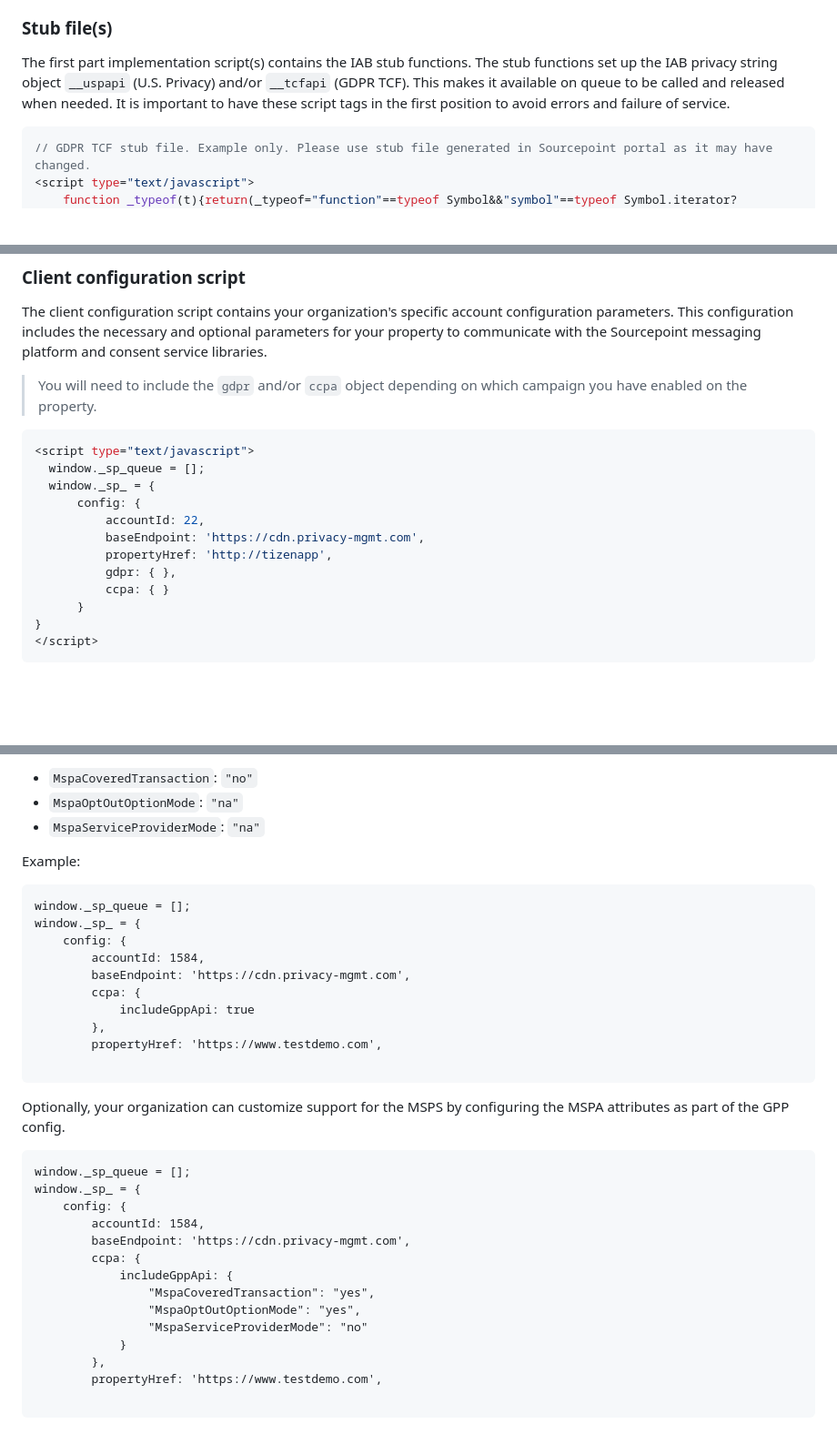
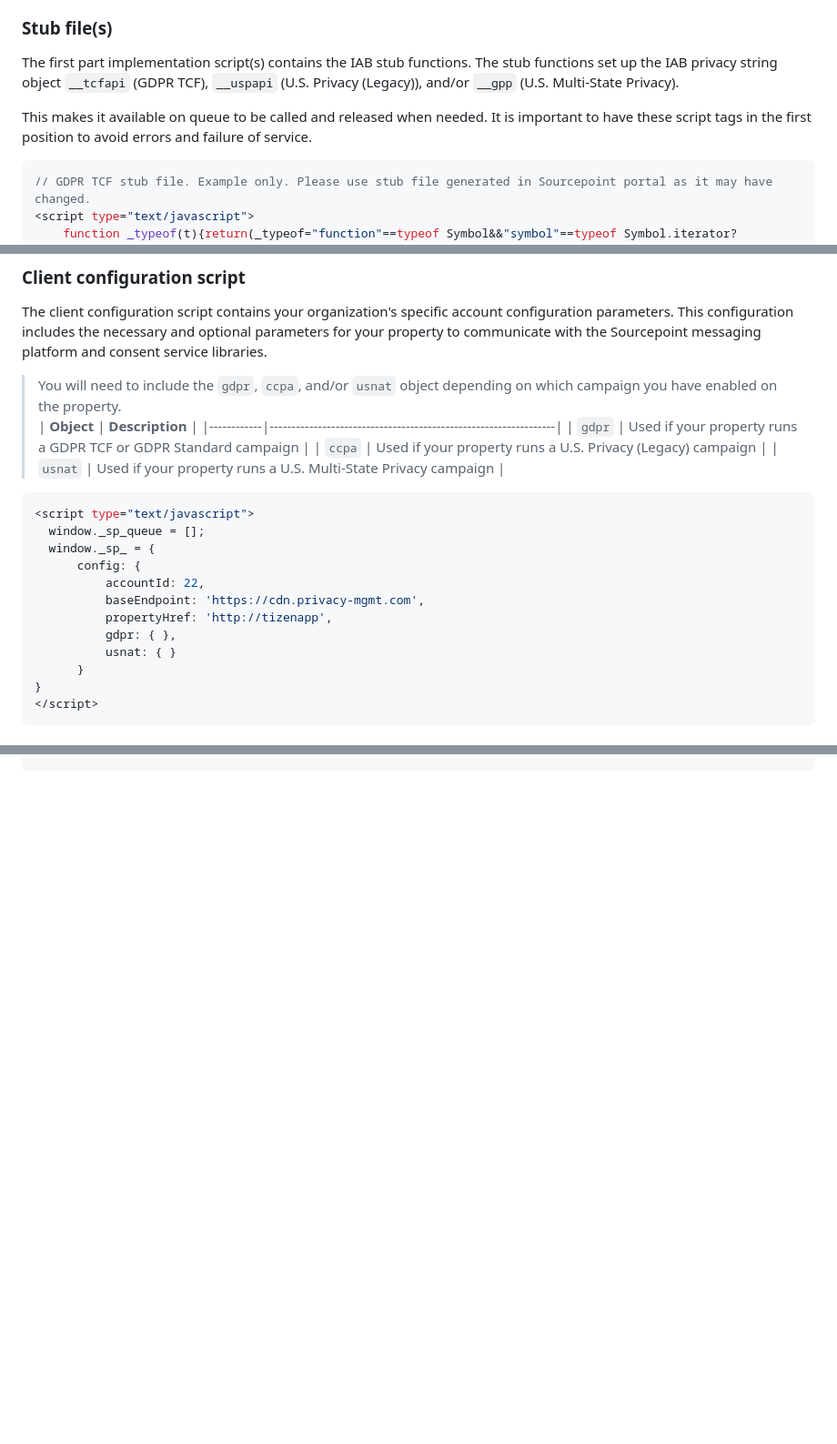
Before and after one commit to SourcePointUSA/tizen-cmp, a Markdown page: README.md, 3 parts joined by grey strips. Shown at 91% size. Drawn GitHub-style; blank space fills up the shorter version.

Commit message:
GPP full support

````diff
--- a/README.md
+++ b/README.md
@@ -49,7 +49,9 @@ To make the consent manager work you will need to include a bundle of scripts in
 
 ### Stub file(s)
 
-The first part implementation script(s) contains the IAB stub functions. The stub functions set up the IAB privacy string object `__uspapi` (U.S. Privacy) and/or `__tcfapi` (GDPR TCF). This makes it available on queue to be called and released when needed. It is important to have these script tags in the first position to avoid errors and failure of service.
+The first part implementation script(s) contains the IAB stub functions. The stub functions set up the IAB privacy string object `__tcfapi` (GDPR TCF), `__uspapi` (U.S. Privacy (Legacy)), and/or `__gpp` (U.S. Multi-State Privacy).
+
+This makes it available on queue to be called and released when needed. It is important to have these script tags in the first position to avoid errors and failure of service.
 
 ```javascript
 // GDPR TCF stub file. Example only. Please use stub file generated in Sourcepoint portal as it may have changed.
@@ -69,7 +78,12 @@ The first part implementation script(s) contains the IAB stub functions. The stu
 
 The client configuration script contains your organization's specific account configuration parameters. This configuration includes the necessary and optional parameters for your property to communicate with the Sourcepoint messaging platform and consent service libraries.
 
-> You will need to include the `gdpr` and/or `ccpa` object depending on which campaign you have enabled on the property.
+> You will need to include the `gdpr`, `ccpa`, and/or `usnat` object depending on which campaign you have enabled on the property.<br>
+> | **Object** | **Description** |
+> |------------|-----------------------------------------------------------------|
+> | `gdpr` | Used if your property runs a GDPR TCF or GDPR Standard campaign |
+> | `ccpa` | Used if your property runs a U.S. Privacy (Legacy) campaign |
+> | `usnat` | Used if your property runs a U.S. Multi-State Privacy campaign |
 
 ```javascript
 <script type="text/javascript">
@@ -80,7 +94,7 @@ The client configuration script contains your organization's specific account co
           baseEndpoint: 'https://cdn.privacy-mgmt.com',
           propertyHref: 'http://tizenapp',
           gdpr: { },
-          ccpa: { }
+          usnat: { }
       }
 }
 </script>
@@ -145,37 +143,0 @@ If `includeGppApi` is set to `true`, the following MSPA arguments will be set ac
-- `MspaCoveredTransaction`: `"no"`
-- `MspaOptOutOptionMode`: `"na"`
-- `MspaServiceProviderMode`: `"na"`
-
-Example:
-
-```
-window._sp_queue = [];
-window._sp_ = {
-    config: {
-        accountId: 1584,
-        baseEndpoint: 'https://cdn.privacy-mgmt.com',
-        ccpa: {
-            includeGppApi: true
-        },
-        propertyHref: 'https://www.testdemo.com',
-
-```
-
-Optionally, your organization can customize support for the MSPS by configuring the MSPA attributes as part of the GPP config.
-
-```
-window._sp_queue = [];
-window._sp_ = {
-    config: {
-        accountId: 1584,
-        baseEndpoint: 'https://cdn.privacy-mgmt.com',
-        ccpa: {
-            includeGppApi: {
-                "MspaCoveredTransaction": "yes",
-                "MspaOptOutOptionMode": "yes",
-                "MspaServiceProviderMode": "no"
-            }
-        },
-        propertyHref: 'https://www.testdemo.com',
-
-```
````
Also changed, not shown: other parts of README.md (+8 -16 lines).
